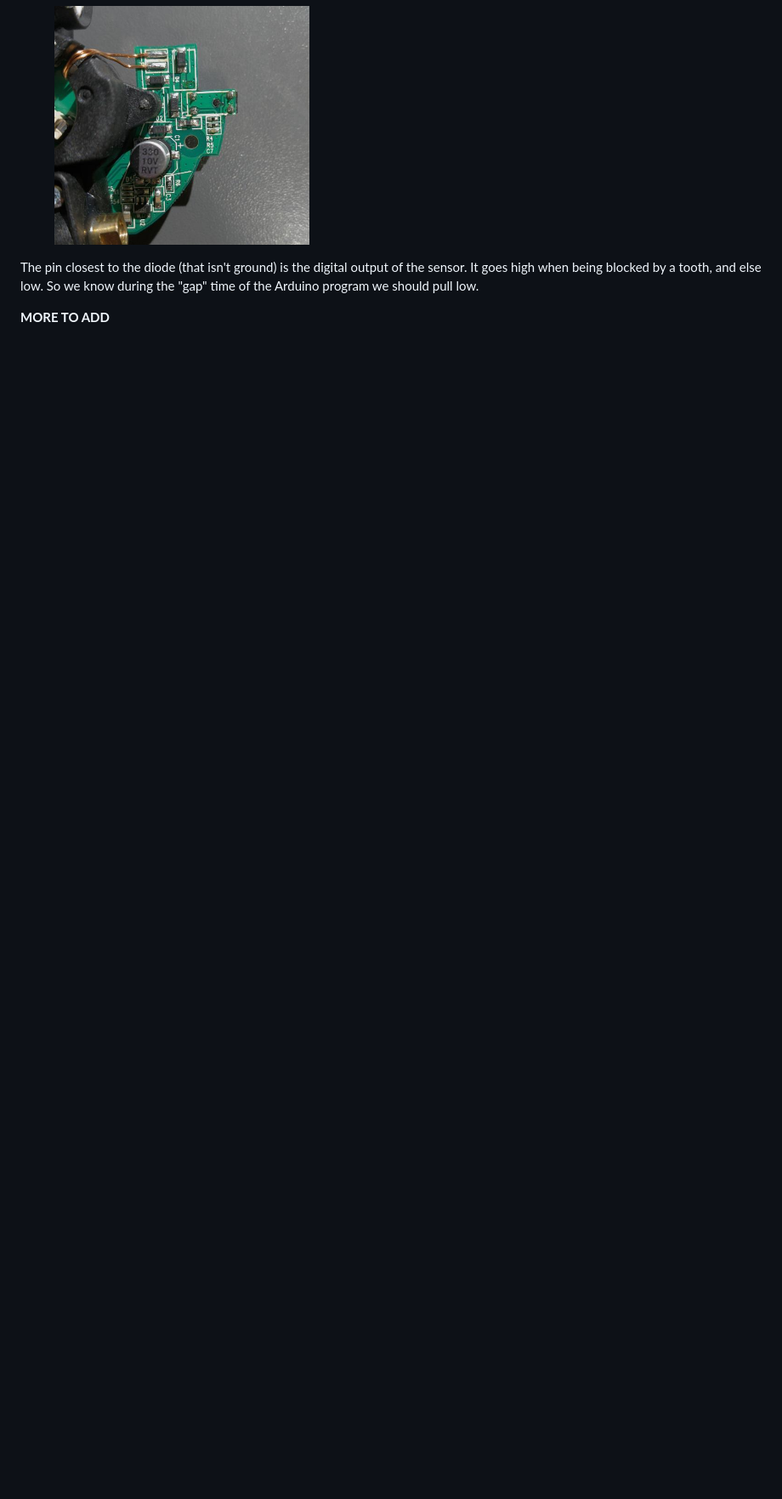
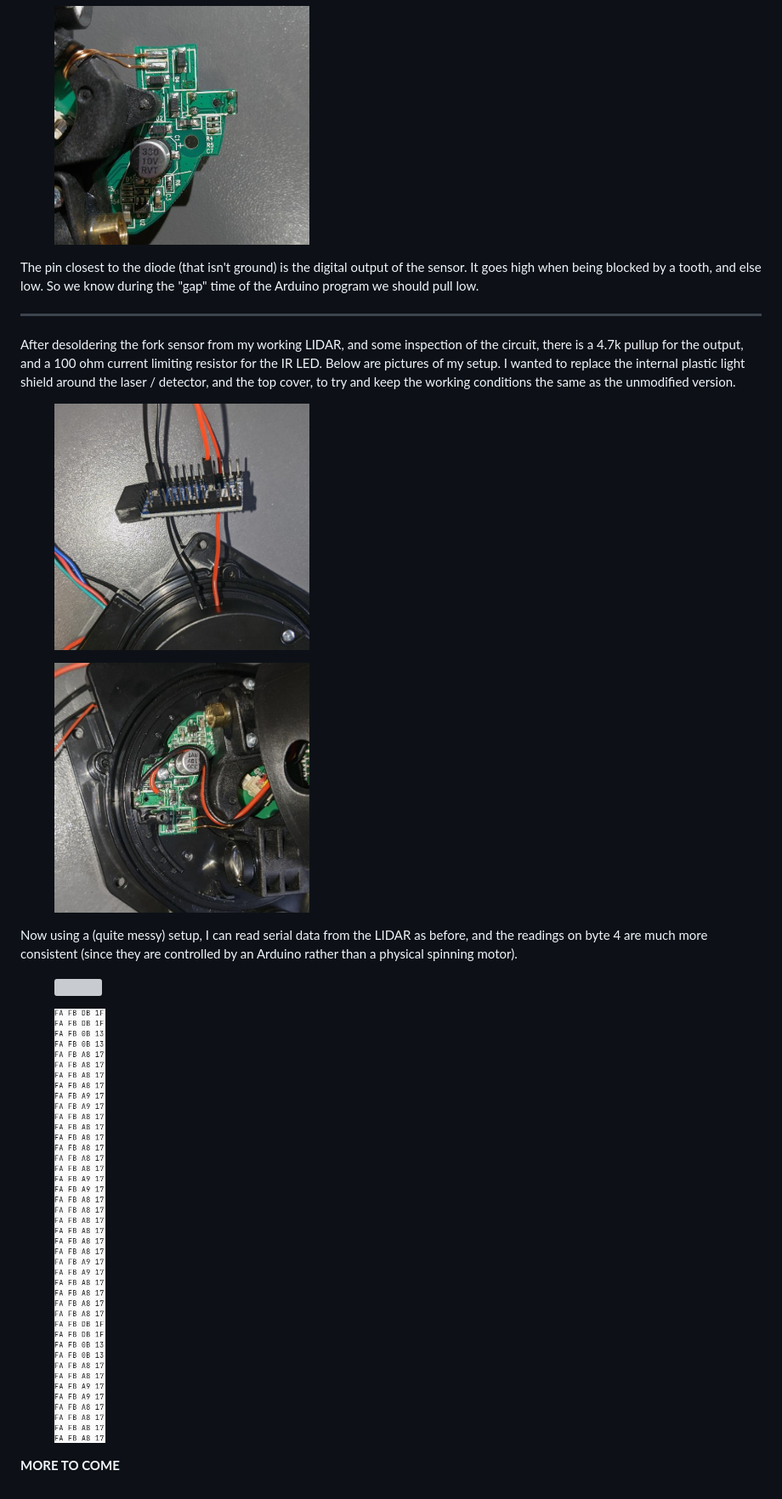
Before and after one commit to 0x416c6578/0x416c6578.github.io, a Markdown page: posts/011-Attempts-Serial-Stuff.md, the part around the change. Shown: that part at 85% size. GitHub-like rendering; pictures changed too: Images/arduinoSetup.jpg (added), Images/cleanerData.jpg (added), Images/internalSensorWires.jpg (added); blank space fills up the shorter version; grey boxes are pictures that could not be loaded.

Commit message:
Added more stuff to serial data stuff, some pics and things

```diff
--- a/posts/011-Attempts-Serial-Stuff.md
+++ b/posts/011-Attempts-Serial-Stuff.md
@@ -25,4 +25,34 @@ For 1 revolution per second. 15 teeth, so 30 toggles. Each toggle would be 0.033
 
 The pin closest to the diode (that isn't ground) is the digital output of the sensor. It goes high when being blocked by a tooth, and else low. So we know during the "gap" time of the Arduino program we should pull low.
 
-**MORE TO ADD**
+___
+
+After desoldering the fork sensor from my working LIDAR, and some inspection of the circuit, there is a 4.7k pullup for the output, and a 100 ohm current limiting resistor for the IR LED. Below are pictures of my setup. I wanted to replace the internal plastic light shield around the laser / detector, and the top cover, to try and keep the working conditions the same as the unmodified version.
+
+<figure>
+<img width="300" src="../Images/arduinoSetup.jpg" alt="" style="border:1px solid black;"/>
+<figcaption style="font-style: italic;">
+</figcaption>
+</figure>
+
+<figure>
+<img width="300" src="../Images/internalSensorWires.jpg" alt="" style="border:1px solid black;"/>
+<figcaption style="font-style: italic;">
+</figcaption>
+</figure>
+
+Now using a (quite messy) setup, I can read serial data from the LIDAR as before, and the readings on byte 4 are much more consistent (since they are controlled by an Arduino rather than a physical spinning motor).
+
+<figure>
+<img width="700" src="../Images/newSetup.jpg" alt="" style="border:1px solid black;"/>
+<figcaption style="font-style: italic;">
+</figcaption>
+</figure>
+
+<figure>
+<img width="60" src="../Images/cleanerData.jpg" alt="" style="border:1px solid black;"/>
+<figcaption style="font-style: italic;">
+</figcaption>
+</figure>
+
+**MORE TO COME**
```
Also changed, not shown: 2 other files.
